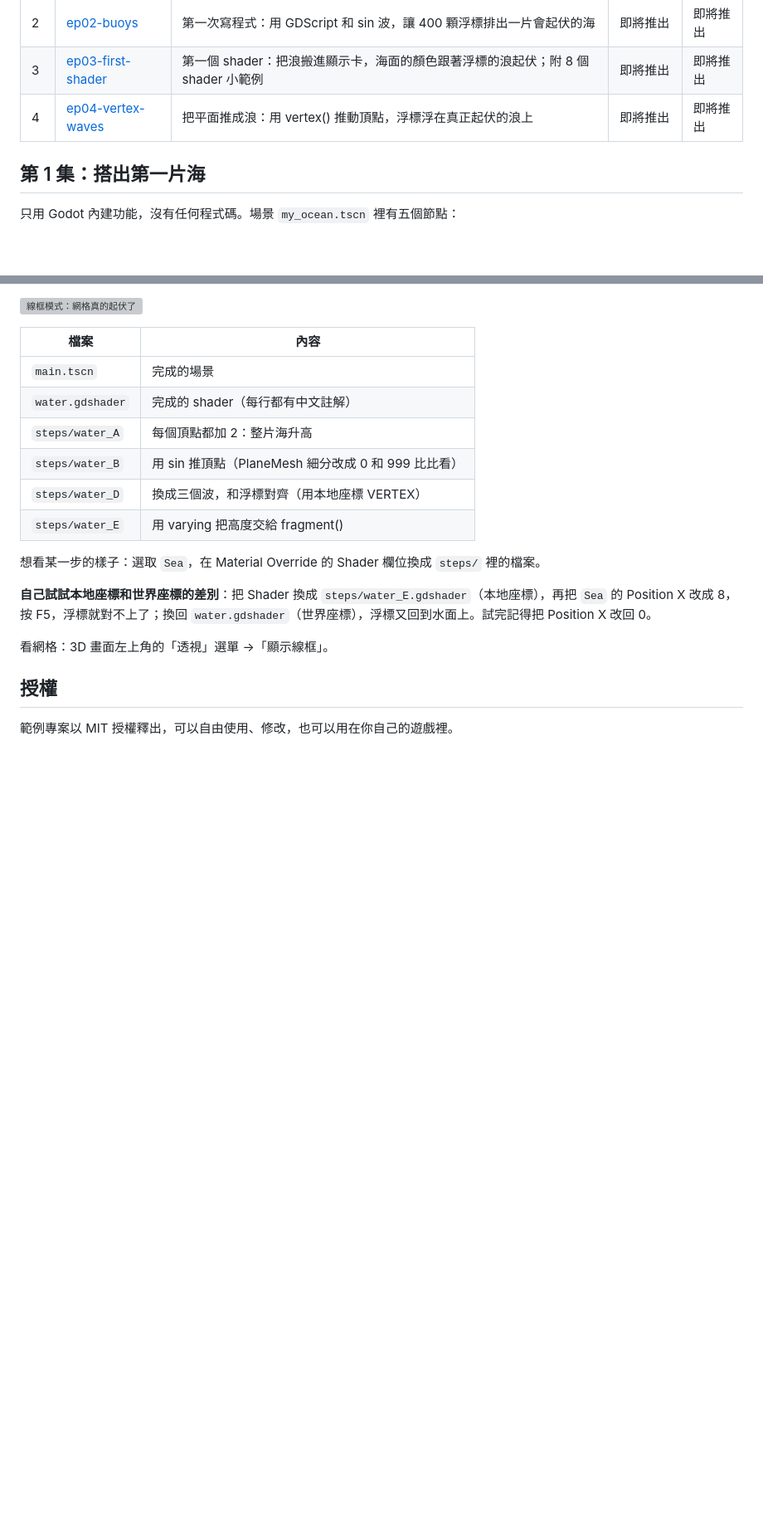
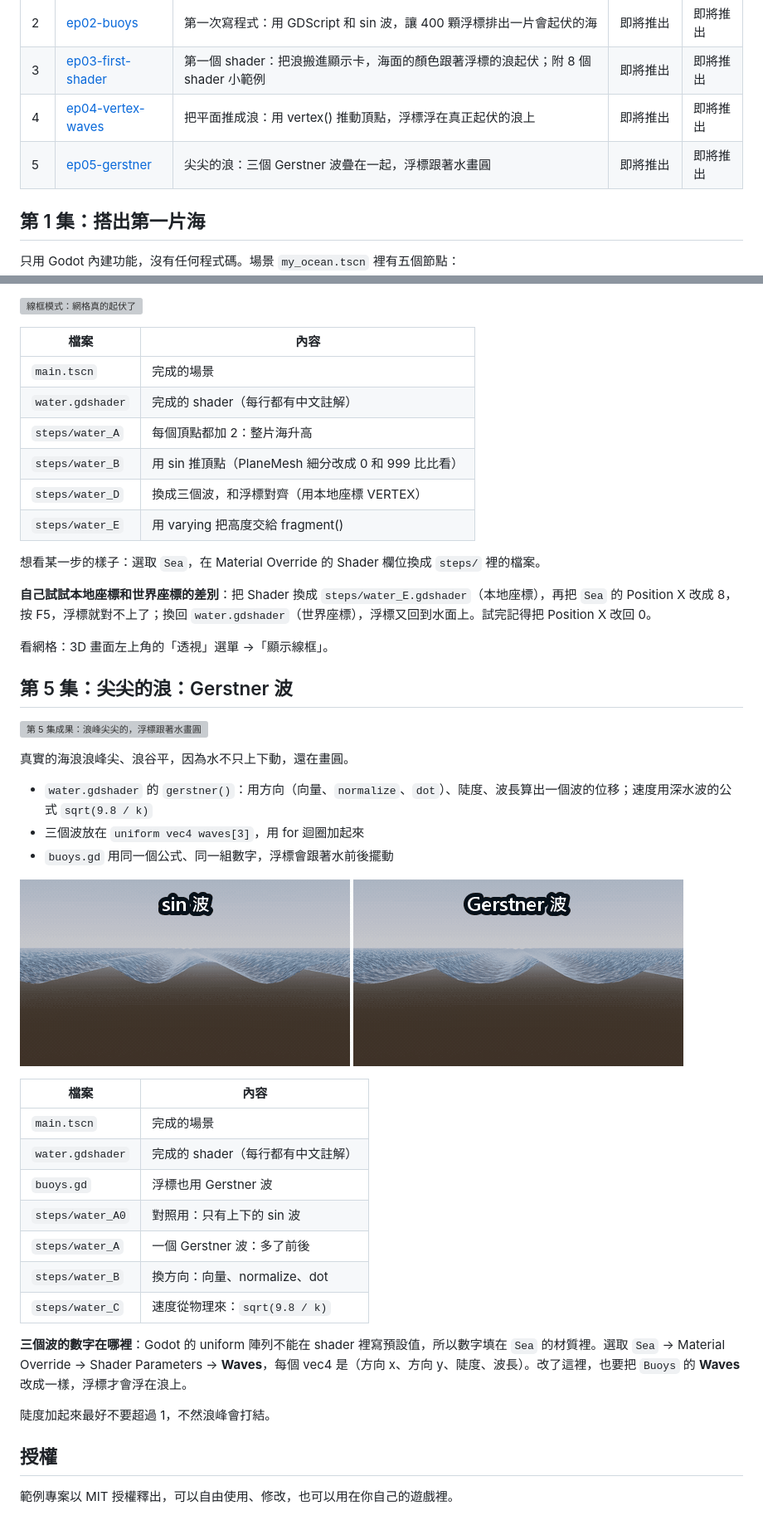
Before and after one commit to smdexw/godot-ocean-from-zero, a Markdown page: README.md, 2 parts joined by grey strips. Shown at 83% size. GitHub-like rendering; pictures changed too: images/ep05-side.gif (added); blank space fills up the shorter version; grey boxes are pictures that could not be loaded.

Commit message:
Episode 5 example: Gerstner waves with sharp crests
water.gdshader sums three Gerstner waves from a uniform vec4 array in a
for loop (direction, steepness, wavelength; speed from sqrt(g / k)), and
buoys.gd uses the same formula so the buoys follow the water in circles.
The wave numbers live in the ShaderMaterial because uniform arrays cannot
have defaults. steps/ holds each stage from the article.

Co-Authored-By: Claude Opus 5.5 <noreply@anthropic.com>

```diff
--- a/README.md
+++ b/README.md
@@ -22,6 +22,7 @@ YouTube 教學系列「零基礎做遊戲海洋」每一集的 Godot 範例專
 | 2 | [ep02-buoys](ep02-buoys/) | 第一次寫程式：用 GDScript 和 sin 波，讓 400 顆浮標排出一片會起伏的海 | 即將推出 | 即將推出 |
 | 3 | [ep03-first-shader](ep03-first-shader/) | 第一個 shader：把浪搬進顯示卡，海面的顏色跟著浮標的浪起伏；附 8 個 shader 小範例 | 即將推出 | 即將推出 |
 | 4 | [ep04-vertex-waves](ep04-vertex-waves/) | 把平面推成浪：用 vertex() 推動頂點，浮標浮在真正起伏的浪上 | 即將推出 | 即將推出 |
+| 5 | [ep05-gerstner](ep05-gerstner/) | 尖尖的浪：三個 Gerstner 波疊在一起，浮標跟著水畫圓 | 即將推出 | 即將推出 |
 
 ## 第 1 集：搭出第一片海
 
@@ -117,6 +118,32 @@ YouTube 教學系列「零基礎做遊戲海洋」每一集的 Godot 範例專
 
 看網格：3D 畫面左上角的「透視」選單 →「顯示線框」。
 
+## 第 5 集：尖尖的浪：Gerstner 波
+
+![第 5 集成果：浪峰尖尖的，浮標跟著水畫圓](images/ep05-preview.gif)
+
+真實的海浪浪峰尖、浪谷平，因為水不只上下動，還在畫圓。
+
+- `water.gdshader` 的 `gerstner()`：用方向（向量、`normalize`、`dot`）、陡度、波長算出一個波的位移；速度用深水波的公式 `sqrt(9.8 / k)`
+- 三個波放在 `uniform vec4 waves[3]`，用 for 迴圈加起來
+- `buoys.gd` 用同一個公式、同一組數字，浮標會跟著水前後擺動
+
+![從海面的邊緣看：左邊 sin 波，右邊 Gerstner 波](images/ep05-side.gif)
+
+| 檔案 | 內容 |
+| --- | --- |
+| `main.tscn` | 完成的場景 |
+| `water.gdshader` | 完成的 shader（每行都有中文註解） |
+| `buoys.gd` | 浮標也用 Gerstner 波 |
+| `steps/water_A0` | 對照用：只有上下的 sin 波 |
+| `steps/water_A` | 一個 Gerstner 波：多了前後 |
+| `steps/water_B` | 換方向：向量、normalize、dot |
+| `steps/water_C` | 速度從物理來：`sqrt(9.8 / k)` |
+
+**三個波的數字在哪裡**：Godot 的 uniform 陣列不能在 shader 裡寫預設值，所以數字填在 `Sea` 的材質裡。選取 `Sea` → Material Override → Shader Parameters → **Waves**，每個 vec4 是（方向 x、方向 y、陡度、波長）。改了這裡，也要把 `Buoys` 的 **Waves** 改成一樣，浮標才會浮在浪上。
+
+陡度加起來最好不要超過 1，不然浪峰會打結。
+
 ## 授權
 
 範例專案以 MIT 授權釋出，可以自由使用、修改，也可以用在你自己的遊戲裡。
```
Also changed, not shown: 9 other files.
